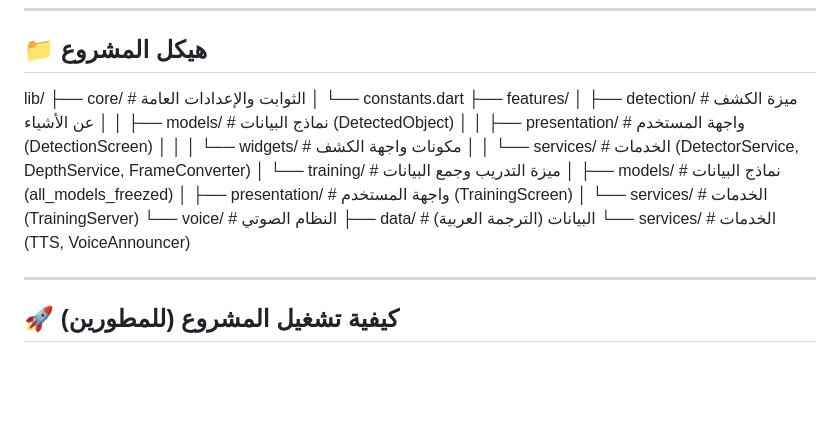
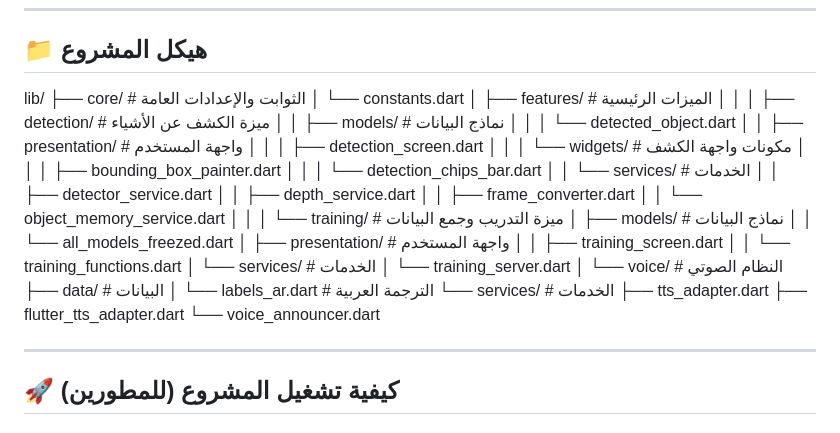
Before and after one commit to suleman500/basiraAppFrontend, a Markdown page: README.md, the part around the change. Rendered like a GitHub page; blank space fills up the shorter version.

Commit message:
Revise project structure in README.md
Updated project structure details in README.md to include specific file paths and descriptions for features, models, presentation, and services.

```diff
--- a/README.md
+++ b/README.md
@@ -53,22 +53,41 @@
 
 ## 📁 هيكل المشروع
 lib/
-├── core/ # الثوابت والإعدادات العامة
-│ └── constants.dart
-├── features/
-│ ├── detection/ # ميزة الكشف عن الأشياء
-│ │ ├── models/ # نماذج البيانات (DetectedObject)
-│ │ ├── presentation/ # واجهة المستخدم (DetectionScreen)
-│ │ │ └── widgets/ # مكونات واجهة الكشف
-│ │ └── services/ # الخدمات (DetectorService, DepthService, FrameConverter)
-│ └── training/ # ميزة التدريب وجمع البيانات
-│ ├── models/ # نماذج البيانات (all_models_freezed)
-│ ├── presentation/ # واجهة المستخدم (TrainingScreen)
-│ └── services/ # الخدمات (TrainingServer)
-└── voice/ # النظام الصوتي
-├── data/ # البيانات (الترجمة العربية)
-└── services/ # الخدمات (TTS, VoiceAnnouncer)
-
+├── core/                                 # الثوابت والإعدادات العامة
+│   └── constants.dart
+│
+├── features/                             # الميزات الرئيسية
+│   │
+│   ├── detection/                        # ميزة الكشف عن الأشياء
+│   │   ├── models/                       # نماذج البيانات
+│   │   │   └── detected_object.dart
+│   │   ├── presentation/                 # واجهة المستخدم
+│   │   │   ├── detection_screen.dart
+│   │   │   └── widgets/                  # مكونات واجهة الكشف
+│   │   │       ├── bounding_box_painter.dart
+│   │   │       └── detection_chips_bar.dart
+│   │   └── services/                     # الخدمات
+│   │       ├── detector_service.dart
+│   │       ├── depth_service.dart
+│   │       ├── frame_converter.dart
+│   │       └── object_memory_service.dart
+│   │
+│   └── training/                         # ميزة التدريب وجمع البيانات
+│       ├── models/                       # نماذج البيانات
+│       │   └── all_models_freezed.dart
+│       ├── presentation/                 # واجهة المستخدم
+│       │   ├── training_screen.dart
+│       │   └── training_functions.dart
+│       └── services/                     # الخدمات
+│           └── training_server.dart
+│
+└── voice/                                # النظام الصوتي
+    ├── data/                             # البيانات
+    │   └── labels_ar.dart                # الترجمة العربية
+    └── services/                         # الخدمات
+        ├── tts_adapter.dart
+        ├── flutter_tts_adapter.dart
+        └── voice_announcer.dart
 
 ---
 
```
